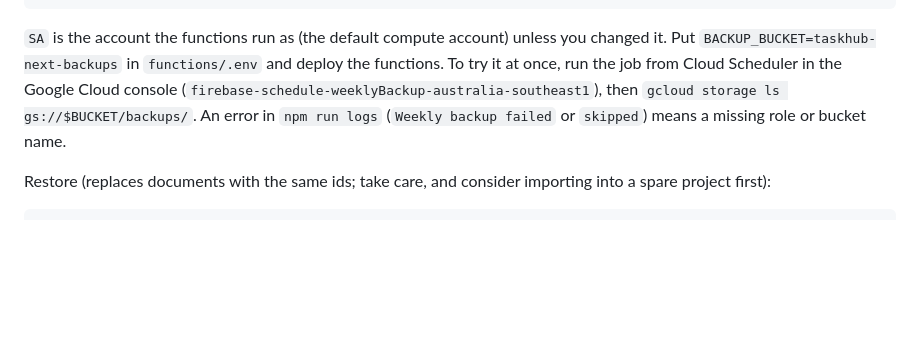
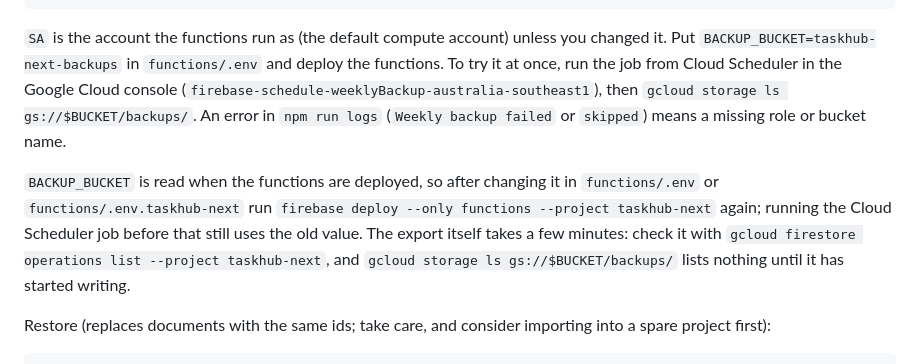
Before and after one commit to cygnuszwaan/TaskHub-Next, a Markdown page: README.md, the part around the change. Drawn GitHub-style; blank space fills up the shorter version.

Commit message:
Document redeploying after changing BACKUP_BUCKET and checking the export

````diff
--- a/README.md
+++ b/README.md
@@ -45,6 +45,8 @@ gcloud storage buckets add-iam-policy-binding gs://$BUCKET --member serviceAccou
 
 `SA` is the account the functions run as (the default compute account) unless you changed it. Put `BACKUP_BUCKET=taskhub-next-backups` in `functions/.env` and deploy the functions. To try it at once, run the job from Cloud Scheduler in the Google Cloud console (`firebase-schedule-weeklyBackup-australia-southeast1`), then `gcloud storage ls gs://$BUCKET/backups/`. An error in `npm run logs` (`Weekly backup failed` or `skipped`) means a missing role or bucket name.
 
+`BACKUP_BUCKET` is read when the functions are deployed, so after changing it in `functions/.env` or `functions/.env.taskhub-next` run `firebase deploy --only functions --project taskhub-next` again; running the Cloud Scheduler job before that still uses the old value. The export itself takes a few minutes: check it with `gcloud firestore operations list --project taskhub-next`, and `gcloud storage ls gs://$BUCKET/backups/` lists nothing until it has started writing.
+
 Restore (replaces documents with the same ids; take care, and consider importing into a spare project first):
 
 ```sh
````
